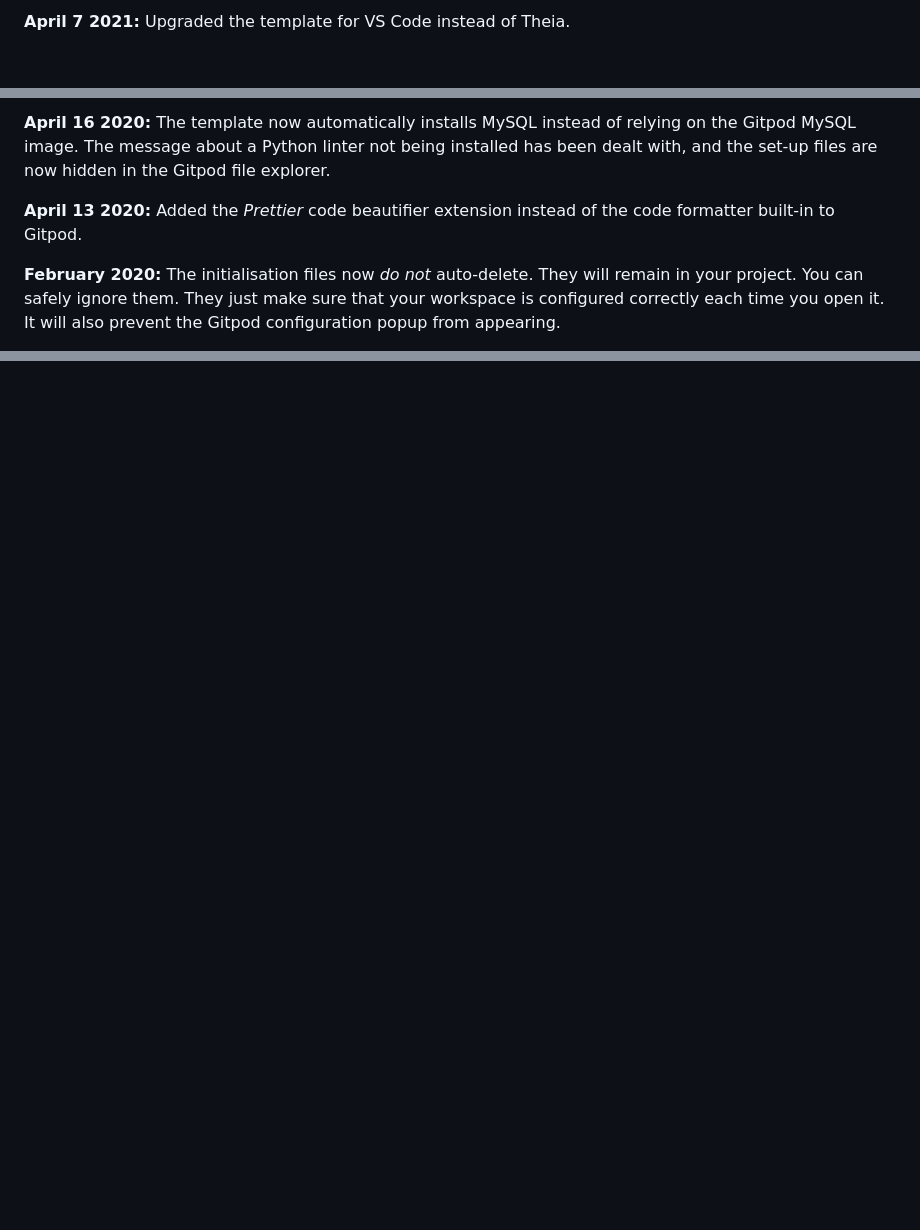
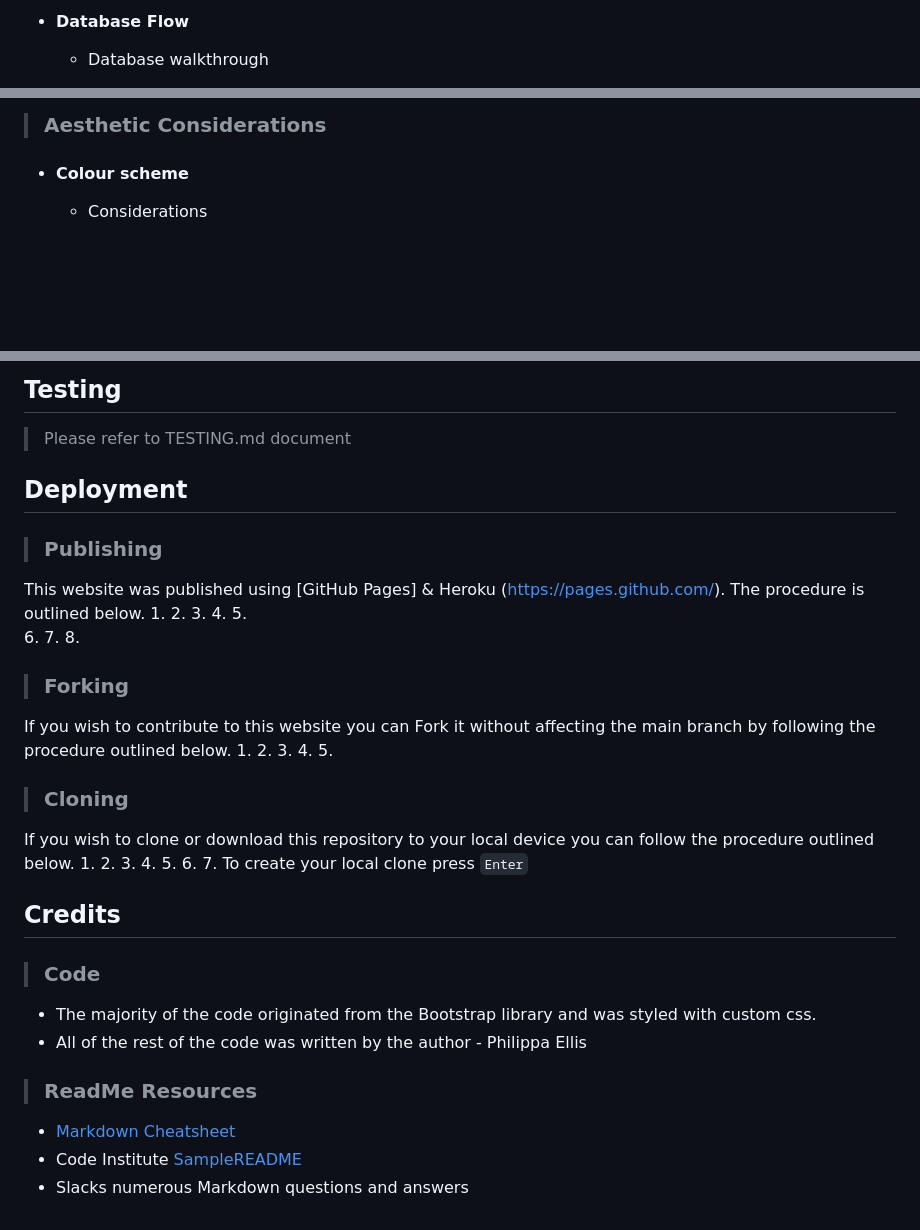
Before and after one commit to PhilEllis/AnamCara-milestone-3, a Markdown page: README.md, 3 parts joined by grey strips. Drawn GitHub-style; blank space fills up the shorter version.

```diff
--- a/README.md
+++ b/README.md
@@ -54,3 +67,4 @@ We continually tweak and adjust this template to help give you the best experien
 
-**April 7 2021:** Upgraded the template for VS Code instead of Theia.
+- #### Database Flow
+    - Database walkthrough
 
@@ -62,7 +77,7 @@ We continually tweak and adjust this template to help give you the best experien
 
-**April 16 2020:** The template now automatically installs MySQL instead of relying on the Gitpod MySQL image. The message about a Python linter not being installed has been dealt with, and the set-up files are now hidden in the Gitpod file explorer.
+>### Aesthetic Considerations
 
-**April 13 2020:** Added the _Prettier_ code beautifier extension instead of the code formatter built-in to Gitpod.
+- #### Colour scheme
+    -  Considerations
 
-**February 2020:** The initialisation files now _do not_ auto-delete. They will remain in your project. You can safely ignore them. They just make sure that your workspace is configured correctly each time you open it. It will also prevent the Gitpod configuration popup from appearing.
 
@@ -108,0 +181,52 @@ Happy coding!
+<a name="#testing"></a>
+## Testing
+
+>Please refer to TESTING.md document
+
+
+<a name="deployment"></a>
+## Deployment
+
+>### Publishing
+This website was published using [GitHub Pages] & Heroku (https://pages.github.com/). The procedure is outlined below.
+1.
+2.
+3.
+4.
+5.
+6.
+7.
+8.
+
+>### Forking
+If you wish to contribute to this website you can Fork it without affecting the main branch by following the procedure outlined below.
+1.
+2.
+3.
+4.
+5.
+
+>### Cloning
+If you wish to clone or download this repository to your local device you can follow the procedure outlined below.
+1.
+2.
+3.
+4.
+5.
+6.
+7. To create your local clone press `Enter`
+
+<a name="credits"></a>
+## Credits
+
+>### Code
+
+- The majority of the code originated from the Bootstrap library and was styled with custom css.
+- All of the rest of the code was written by the author - Philippa Ellis
+
+
+
+>### ReadMe Resources
+- [Markdown Cheatsheet](https://github.com/adam-p/markdown-here/wiki/Markdown-Cheatsheet#code)
+- Code Institute [SampleREADME](https://github.com/Code-Institute-Solutions/SampleREADME)
+- Slacks numerous Markdown questions and answers
```
Also changed, not shown: other parts of README.md (+126 -55 lines), TESTING.md (added, +101 -0 lines).
